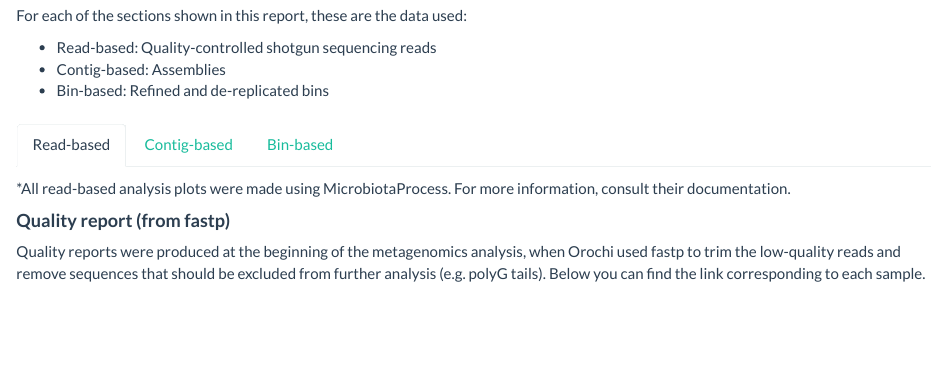
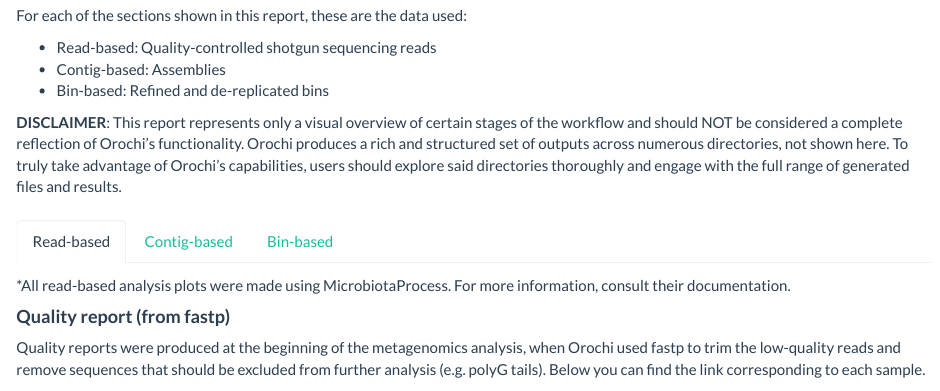
Before and after one commit to nioo-knaw/orochi, an R Markdown document (workflow/scripts/OROCHIPlots.Rmd): the page in a window 1100 px wide, from 190 px down. Rendered offline with R 4.5, knitr and Pandoc, with nearby package versions; some code elsewhere in the file could not run offline.

Commit message:
Added disclaimer to report

```diff
--- a/workflow/scripts/OROCHIPlots.Rmd
+++ b/workflow/scripts/OROCHIPlots.Rmd
@@ -78,6 +78,8 @@ For each of the sections shown in this report, these are the data used:
 * Read-based: Quality-controlled shotgun sequencing reads
 * Contig-based: Assemblies
 * Bin-based: Refined and de-replicated bins
+
+**DISCLAIMER**: This report represents only a visual overview of certain stages of the workflow and should NOT be considered a complete reflection of Orochi’s functionality. Orochi produces a rich and structured set of outputs across numerous directories, not shown here. To truly take advantage of Orochi’s capabilities, users should explore said directories thoroughly and engage with the full range of generated files and results.
 
 
 ## {.tabset}
```
